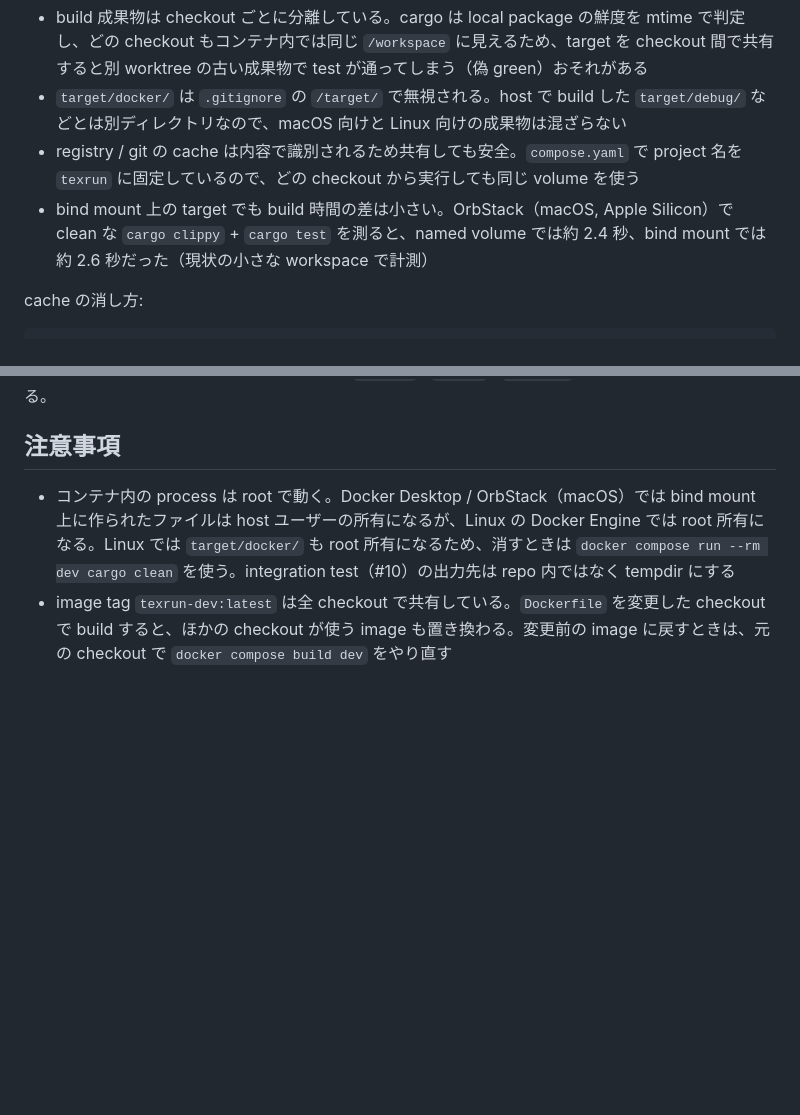
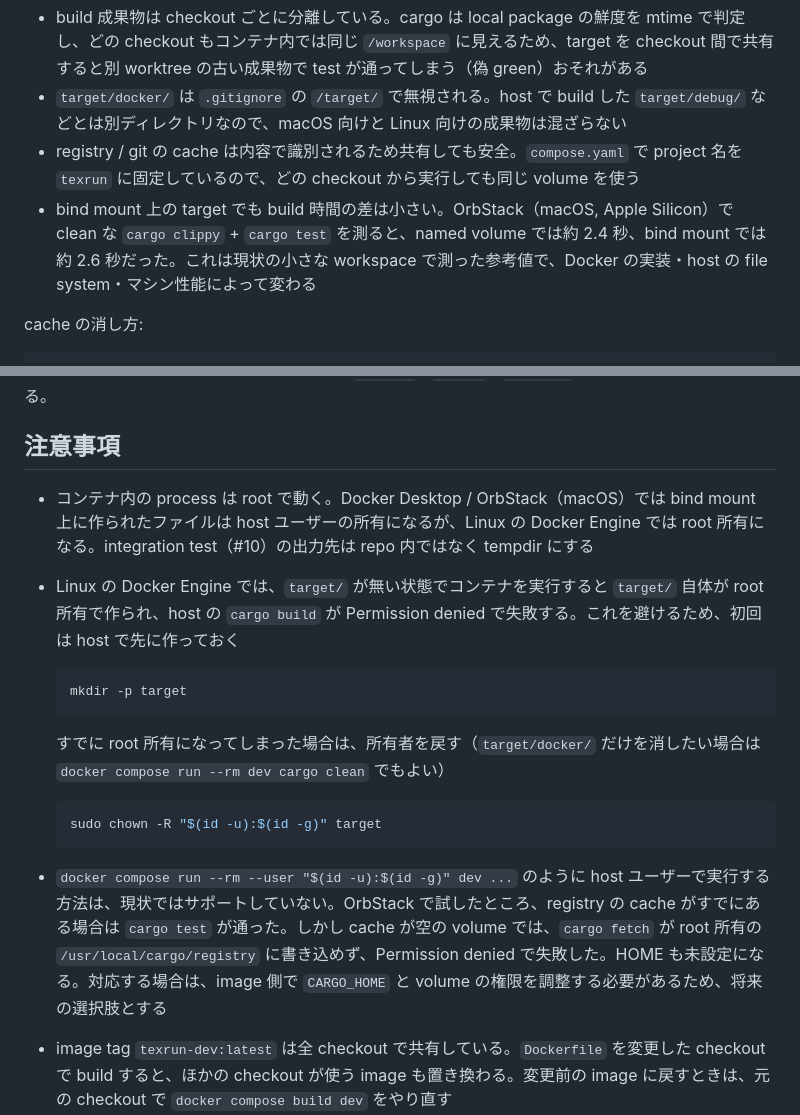
Before and after one commit to nishide-dev/texrun, a Markdown page: docs/development.md, 2 parts joined by grey strips. GitHub-like rendering; blank space fills up the shorter version.

Commit message:
docs(docker): document root-owned target dir on Linux hosts
Co-Authored-By: Claude Opus 5.5 <noreply@anthropic.com>

````diff
--- a/docs/development.md
+++ b/docs/development.md
@@ -72,7 +72,7 @@ host に Rust toolchain がある場合は host で直接実行してもよい
 - build 成果物は checkout ごとに分離している。cargo は local package の鮮度を mtime で判定し、どの checkout もコンテナ内では同じ `/workspace` に見えるため、target を checkout 間で共有すると別 worktree の古い成果物で test が通ってしまう（偽 green）おそれがある
 - `target/docker/` は `.gitignore` の `/target/` で無視される。host で build した `target/debug/` などとは別ディレクトリなので、macOS 向けと Linux 向けの成果物は混ざらない
 - registry / git の cache は内容で識別されるため共有しても安全。`compose.yaml` で project 名を `texrun` に固定しているので、どの checkout から実行しても同じ volume を使う
-- bind mount 上の target でも build 時間の差は小さい。OrbStack（macOS, Apple Silicon）で clean な `cargo clippy` + `cargo test` を測ると、named volume では約 2.4 秒、bind mount では約 2.6 秒だった（現状の小さな workspace で計測）
+- bind mount 上の target でも build 時間の差は小さい。OrbStack（macOS, Apple Silicon）で clean な `cargo clippy` + `cargo test` を測ると、named volume では約 2.4 秒、bind mount では約 2.6 秒だった。これは現状の小さな workspace で測った参考値で、Docker の実装・host の file system・マシン性能によって変わる
 
 cache の消し方:
 
@@ -93,7 +93,20 @@ TeX Live を必要とする integration test の実行方法（`#[ignore]` + `--
 
 ## 注意事項
 
-- コンテナ内の process は root で動く。Docker Desktop / OrbStack（macOS）では bind mount 上に作られたファイルは host ユーザーの所有になるが、Linux の Docker Engine では root 所有になる。Linux では `target/docker/` も root 所有になるため、消すときは `docker compose run --rm dev cargo clean` を使う。integration test（#10）の出力先は repo 内ではなく tempdir にする
+- コンテナ内の process は root で動く。Docker Desktop / OrbStack（macOS）では bind mount 上に作られたファイルは host ユーザーの所有になるが、Linux の Docker Engine では root 所有になる。integration test（#10）の出力先は repo 内ではなく tempdir にする
+- Linux の Docker Engine では、`target/` が無い状態でコンテナを実行すると `target/` 自体が root 所有で作られ、host の `cargo build` が Permission denied で失敗する。これを避けるため、初回は host で先に作っておく
+
+  ```bash
+  mkdir -p target
+  ```
+
+  すでに root 所有になってしまった場合は、所有者を戻す（`target/docker/` だけを消したい場合は `docker compose run --rm dev cargo clean` でもよい）
+
+  ```bash
+  sudo chown -R "$(id -u):$(id -g)" target
+  ```
+
+- `docker compose run --rm --user "$(id -u):$(id -g)" dev ...` のように host ユーザーで実行する方法は、現状ではサポートしていない。OrbStack で試したところ、registry の cache がすでにある場合は `cargo test` が通った。しかし cache が空の volume では、`cargo fetch` が root 所有の `/usr/local/cargo/registry` に書き込めず、Permission denied で失敗した。HOME も未設定になる。対応する場合は、image 側で `CARGO_HOME` と volume の権限を調整する必要があるため、将来の選択肢とする
 - image tag `texrun-dev:latest` は全 checkout で共有している。`Dockerfile` を変更した checkout で build すると、ほかの checkout が使う image も置き換わる。変更前の image に戻すときは、元の checkout で `docker compose build dev` をやり直す
 - base image は tag 指定（digest 固定なし）で、apt パッケージも version を固定していない。fixture（#10）の揺れを調べるときの参考として、現時点の主な version を記録しておく（Debian 13.7 trixie, arm64）
   - `texlive-binaries` 2024.20240313.70630+ds-6（pdfTeX 1.40.26）
````
